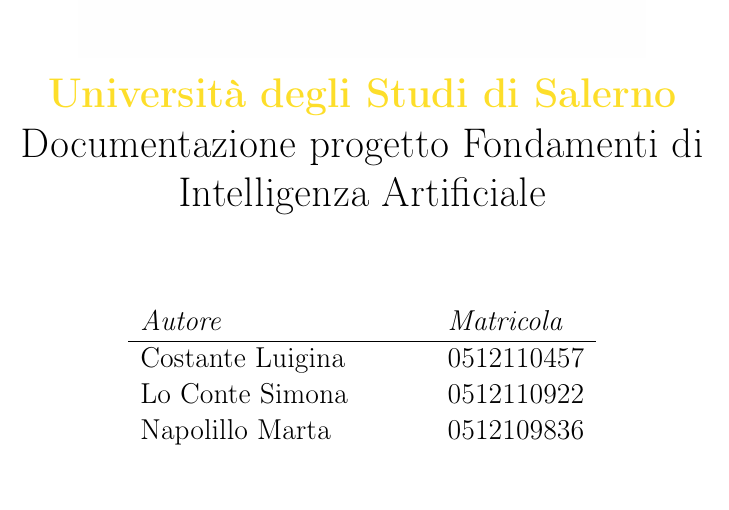
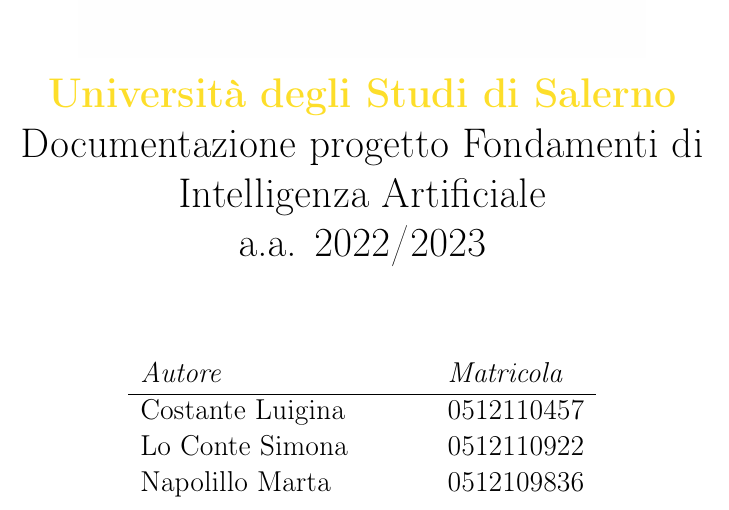
Before and after one commit to francesco-giorgione/iLike_Classe03, a LaTeX document (DocumentazioneFIA/iLikeAI.tex): part of page 1 of 11 before the commit and part of page 1 of 12 after it, cut so that both start at the same text. Compiled offline with pdfLaTeX.

Commit message:
[FIA] modifica intestazione documento

```diff
--- a/DocumentazioneFIA/iLikeAI.tex
+++ b/DocumentazioneFIA/iLikeAI.tex
@@ -27,7 +27,7 @@
 \begin{document}
 
     \title{\includegraphics[width=10cm]{logo.JPEG} \\ \textcolor{Goldenrod}{\textbf{Università degli Studi di Salerno}} \\
-    Documentazione progetto Fondamenti di Intelligenza Artificiale}
+    Documentazione progetto Fondamenti di Intelligenza Artificiale \\ a.a. 2022/2023}
     \author{
         \begin{tabular}{p{5cm}l}
             \textit{Autore} & \textit{Matricola}\\
```
Also changed, not shown: out/iLikeAI.pdf, 3 other files.
